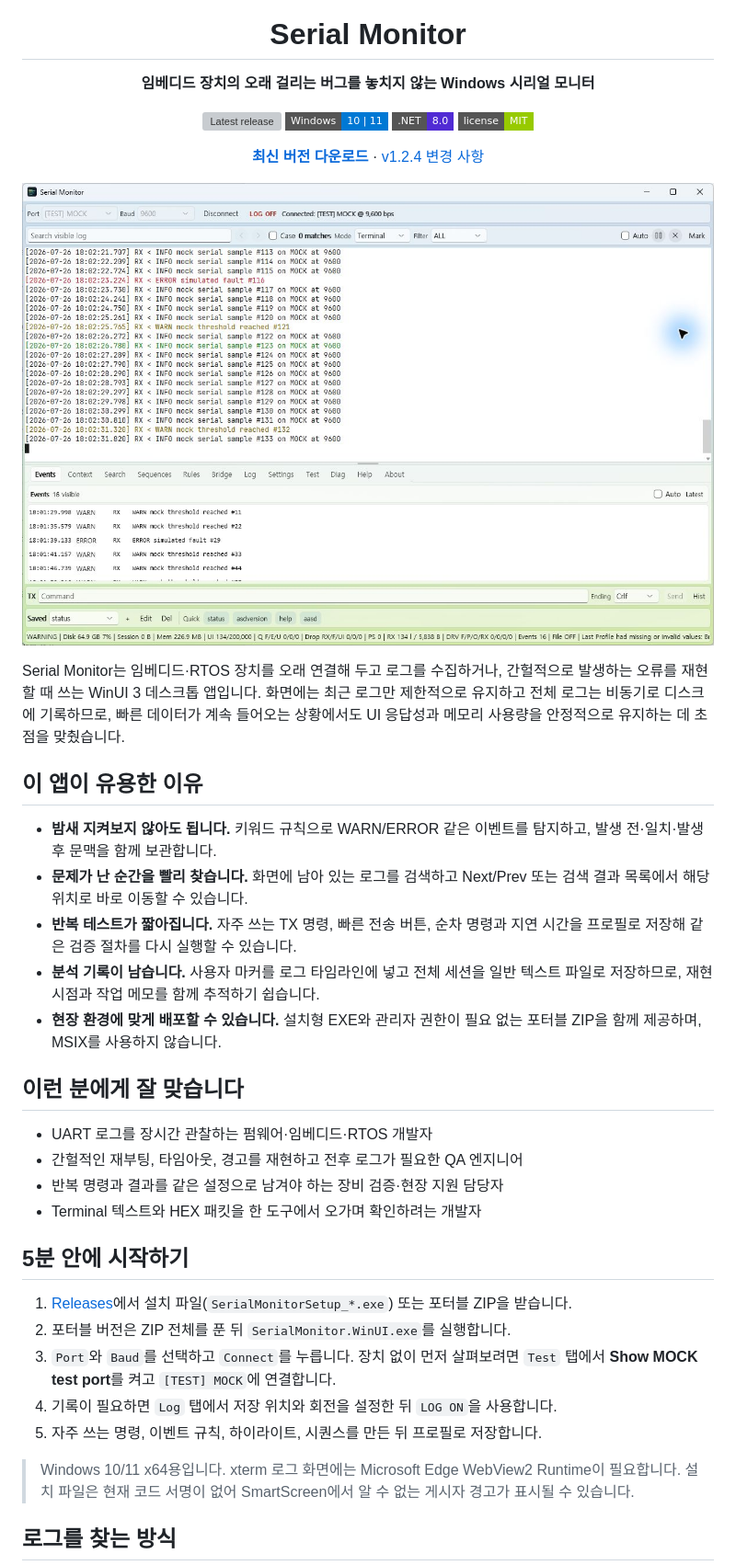
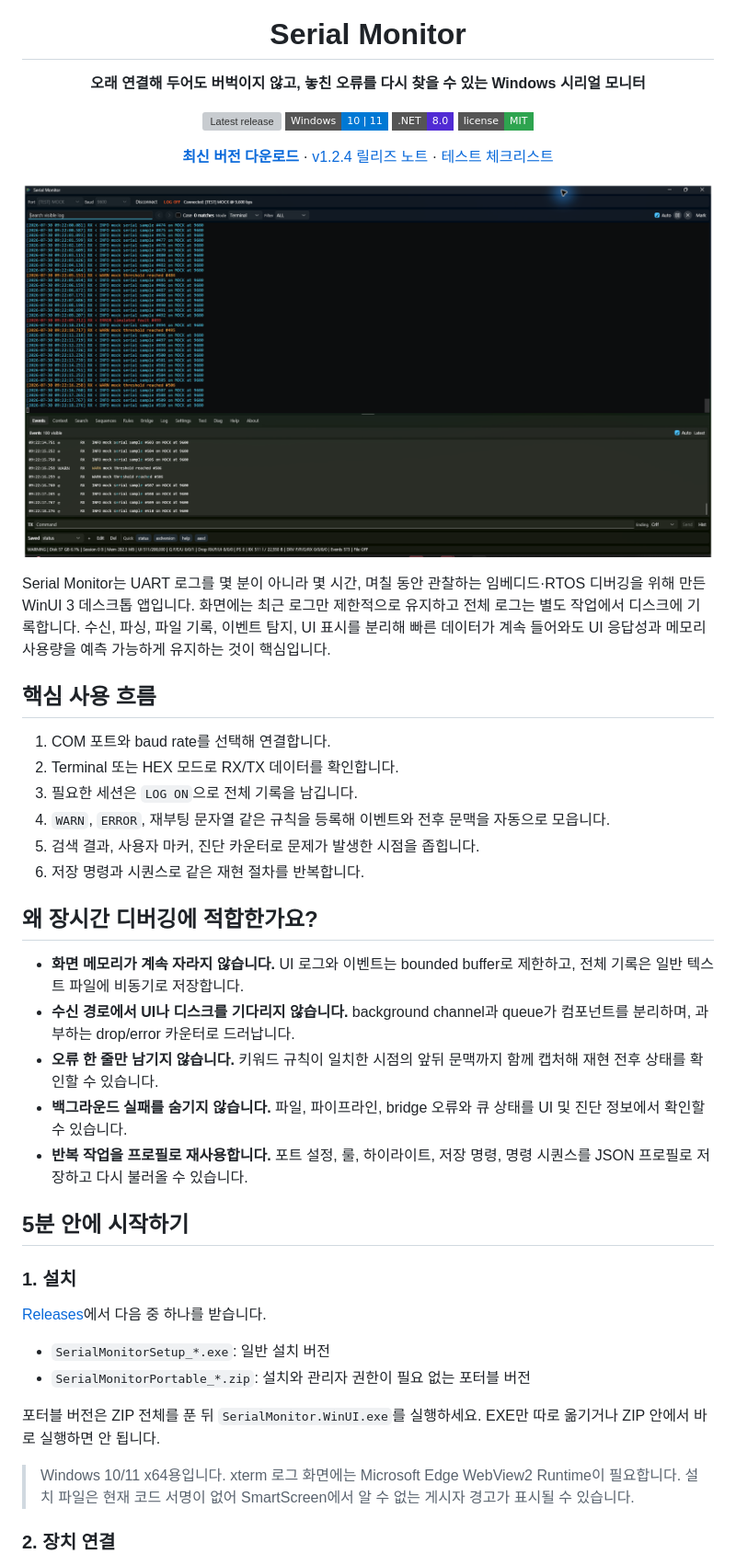
Before and after one commit to Establers/custom-serial-monitor, a Markdown page: README.md, the part around the change printed below. Shown: that part at 92% size. GitHub-like rendering; pictures changed too: docs/images/serial-monitor-overview.png; badges without logos; grey boxes are pictures that could not be loaded.

```diff
--- a/README.md
+++ b/README.md
@@ -1,17 +1,19 @@
 <div align="center">
   <img src="icon.PNG" width="96" alt="Serial Monitor icon" />
   <h1>Serial Monitor</h1>
-  <p><strong>임베디드 장치의 오래 걸리는 버그를 놓치지 않는 Windows 시리얼 모니터</strong></p>
+  <p><strong>오래 연결해 두어도 버벅이지 않고, 놓친 오류를 다시 찾을 수 있는 Windows 시리얼 모니터</strong></p>
   <p>
     <a href="https://github.com/Establers/custom-serial-monitor/releases/latest"><img src="https://img.shields.io/github/v/release/Establers/custom-serial-monitor?display_name=tag&style=flat-square" alt="Latest release" /></a>
     <img src="https://img.shields.io/badge/Windows-10%20%7C%2011-0078D4?style=flat-square&logo=windows" alt="Windows 10 and 11" />
     <img src="https://img.shields.io/badge/.NET-8.0-512BD4?style=flat-square&logo=dotnet" alt=".NET 8" />
-    <a href="LICENSE"><img src="https://img.shields.io/badge/license-MIT-green?style=flat-square" alt="MIT License" /></a>
+    <a href="LICENSE"><img src="https://img.shields.io/badge/license-MIT-2ea44f?style=flat-square" alt="MIT License" /></a>
   </p>
   <p>
     <a href="https://github.com/Establers/custom-serial-monitor/releases/latest"><strong>최신 버전 다운로드</strong></a>
     ·
-    <a href="docs/release_notes_v1.2.4.md">v1.2.4 변경 사항</a>
+    <a href="docs/release_notes_v1.2.4.md">v1.2.4 릴리즈 노트</a>
+    ·
+    <a href="docs/manual_test_checklist.md">테스트 체크리스트</a>
   </p>
 </div>
 
@@ -19,45 +21,49 @@
 
-Serial Monitor는 임베디드·RTOS 장치를 오래 연결해 두고 로그를 수집하거나,
-간헐적으로 발생하는 오류를 재현할 때 쓰는 WinUI 3 데스크톱 앱입니다. 화면에는
-최근 로그만 제한적으로 유지하고 전체 로그는 비동기로 디스크에 기록하므로, 빠른
-데이터가 계속 들어오는 상황에서도 UI 응답성과 메모리 사용량을 안정적으로
-유지하는 데 초점을 맞췄습니다.
+Serial Monitor는 UART 로그를 몇 분이 아니라 몇 시간, 며칠 동안 관찰하는
+임베디드·RTOS 디버깅을 위해 만든 WinUI 3 데스크톱 앱입니다. 화면에는 최근
+로그만 제한적으로 유지하고 전체 로그는 별도 작업에서 디스크에 기록합니다.
+수신, 파싱, 파일 기록, 이벤트 탐지, UI 표시를 분리해 빠른 데이터가 계속 들어와도
+UI 응답성과 메모리 사용량을 예측 가능하게 유지하는 것이 핵심입니다.
 
-## 이 앱이 유용한 이유
+## 핵심 사용 흐름
 
-- **밤새 지켜보지 않아도 됩니다.** 키워드 규칙으로 WARN/ERROR 같은 이벤트를
-  탐지하고, 발생 전·일치·발생 후 문맥을 함께 보관합니다.
-- **문제가 난 순간을 빨리 찾습니다.** 화면에 남아 있는 로그를 검색하고
-  Next/Prev 또는 검색 결과 목록에서 해당 위치로 바로 이동할 수 있습니다.
-- **반복 테스트가 짧아집니다.** 자주 쓰는 TX 명령, 빠른 전송 버튼, 순차 명령과
-  지연 시간을 프로필로 저장해 같은 검증 절차를 다시 실행할 수 있습니다.
-- **분석 기록이 남습니다.** 사용자 마커를 로그 타임라인에 넣고 전체 세션을 일반
-  텍스트 파일로 저장하므로, 재현 시점과 작업 메모를 함께 추적하기 쉽습니다.
-- **현장 환경에 맞게 배포할 수 있습니다.** 설치형 EXE와 관리자 권한이 필요 없는
-  포터블 ZIP을 함께 제공하며, MSIX를 사용하지 않습니다.
+1. COM 포트와 baud rate를 선택해 연결합니다.
+2. Terminal 또는 HEX 모드로 RX/TX 데이터를 확인합니다.
+3. 필요한 세션은 `LOG ON`으로 전체 기록을 남깁니다.
+4. `WARN`, `ERROR`, 재부팅 문자열 같은 규칙을 등록해 이벤트와 전후 문맥을
+   자동으로 모읍니다.
+5. 검색 결과, 사용자 마커, 진단 카운터로 문제가 발생한 시점을 좁힙니다.
+6. 저장 명령과 시퀀스로 같은 재현 절차를 반복합니다.
 
-## 이런 분에게 잘 맞습니다
+## 왜 장시간 디버깅에 적합한가요?
 
-- UART 로그를 장시간 관찰하는 펌웨어·임베디드·RTOS 개발자
-- 간헐적인 재부팅, 타임아웃, 경고를 재현하고 전후 로그가 필요한 QA 엔지니어
-- 반복 명령과 결과를 같은 설정으로 남겨야 하는 장비 검증·현장 지원 담당자
-- Terminal 텍스트와 HEX 패킷을 한 도구에서 오가며 확인하려는 개발자
+- **화면 메모리가 계속 자라지 않습니다.** UI 로그와 이벤트는 bounded buffer로
+  제한하고, 전체 기록은 일반 텍스트 파일에 비동기로 저장합니다.
+- **수신 경로에서 UI나 디스크를 기다리지 않습니다.** background channel과
+  queue가 컴포넌트를 분리하며, 과부하는 drop/error 카운터로 드러납니다.
+- **오류 한 줄만 남기지 않습니다.** 키워드 규칙이 일치한 시점의 앞뒤 문맥까지
+  함께 캡처해 재현 전후 상태를 확인할 수 있습니다.
+- **백그라운드 실패를 숨기지 않습니다.** 파일, 파이프라인, bridge 오류와 큐
+  상태를 UI 및 진단 정보에서 확인할 수 있습니다.
+- **반복 작업을 프로필로 재사용합니다.** 포트 설정, 룰, 하이라이트, 저장 명령,
+  명령 시퀀스를 JSON 프로필로 저장하고 다시 불러올 수 있습니다.
 
 ## 5분 안에 시작하기
 
-1. [Releases](https://github.com/Establers/custom-serial-monitor/releases/latest)에서
-   설치 파일(`SerialMonitorSetup_*.exe`) 또는 포터블 ZIP을 받습니다.
-2. 포터블 버전은 ZIP 전체를 푼 뒤 `SerialMonitor.WinUI.exe`를 실행합니다.
-3. `Port`와 `Baud`를 선택하고 `Connect`를 누릅니다. 장치 없이 먼저 살펴보려면
-   `Test` 탭에서 **Show MOCK test port**를 켜고 `[TEST] MOCK`에 연결합니다.
-4. 기록이 필요하면 `Log` 탭에서 저장 위치와 회전을 설정한 뒤 `LOG ON`을
-   사용합니다.
-5. 자주 쓰는 명령, 이벤트 규칙, 하이라이트, 시퀀스를 만든 뒤 프로필로
-   저장합니다.
+### 1. 설치
+
+[Releases](https://github.com/Establers/custom-serial-monitor/releases/latest)에서
+다음 중 하나를 받습니다.
+
+- `SerialMonitorSetup_*.exe`: 일반 설치 버전
+- `SerialMonitorPortable_*.zip`: 설치와 관리자 권한이 필요 없는 포터블 버전
+
+포터블 버전은 ZIP 전체를 푼 뒤 `SerialMonitor.WinUI.exe`를 실행하세요. EXE만
+따로 옮기거나 ZIP 안에서 바로 실행하면 안 됩니다.
 
 > Windows 10/11 x64용입니다. xterm 로그 화면에는 Microsoft Edge WebView2
 > Runtime이 필요합니다. 설치 파일은 현재 코드 서명이 없어 SmartScreen에서
 > 알 수 없는 게시자 경고가 표시될 수 있습니다.
 
-## 로그를 찾는 방식
+### 2. 장치 연결
 
```
Also changed, not shown: other parts of README.md (+84 -35 lines), docs/architecture.md (+15 -6 lines), docs/known_limitations.md (+11 -3 lines), docs/images/serial-monitor-search.png, 14 other files.
